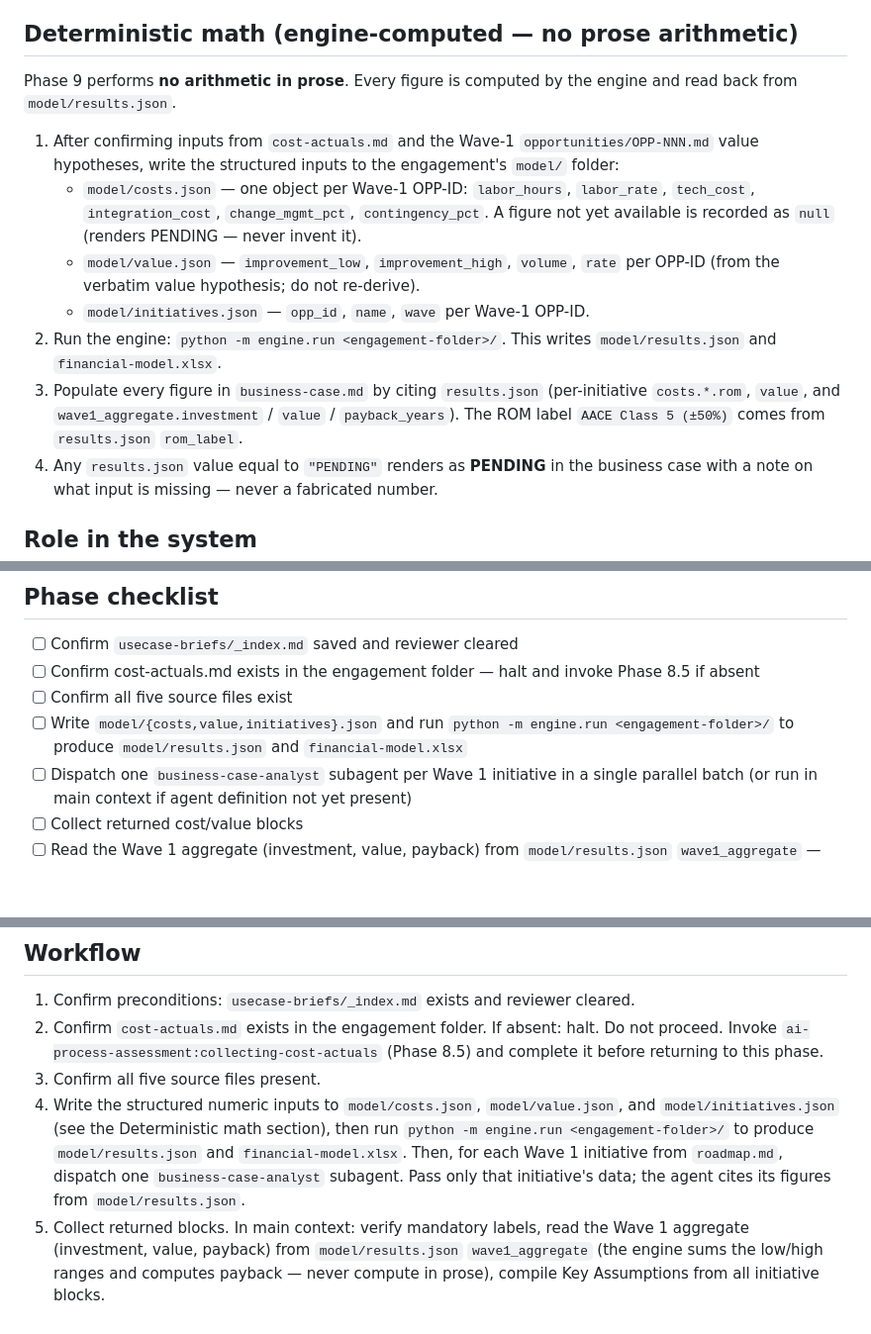
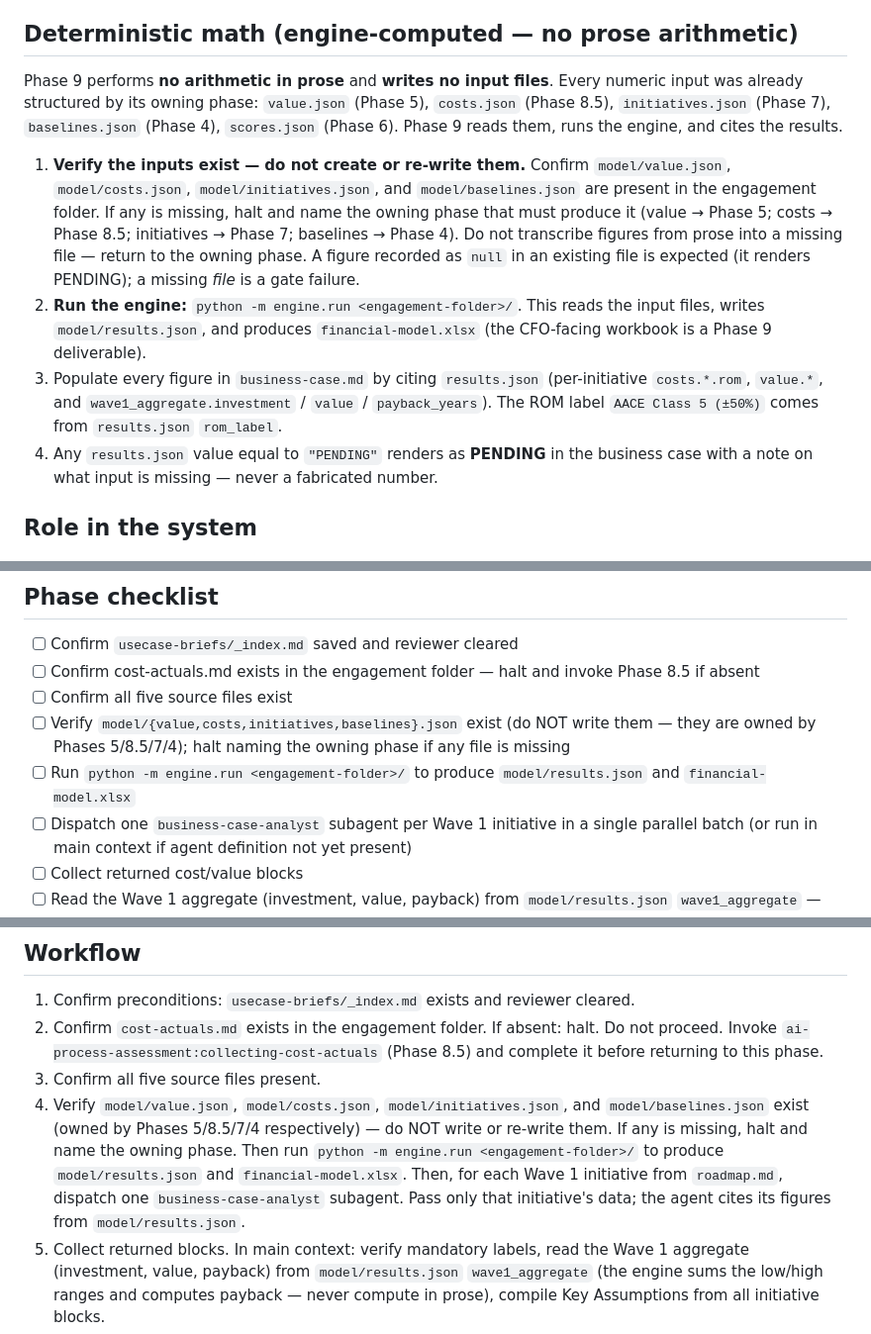
Before and after one commit to grandaha/ai-process-assessment, a Markdown page: skills/building-business-case/SKILL.md, 3 parts joined by grey strips. Shown at 99% size. Rendered like a GitHub page; blank space fills up the shorter version.

```diff
--- a/skills/building-business-case/SKILL.md
+++ b/skills/building-business-case/SKILL.md
@@ -21,14 +21,11 @@ Gate condition: All six files must be present. `cost-actuals.md` must have no un
 
 ## Deterministic math (engine-computed — no prose arithmetic)
 
-Phase 9 performs **no arithmetic in prose**. Every figure is computed by the engine and read back from `model/results.json`.
+Phase 9 performs **no arithmetic in prose** and **writes no input files**. Every numeric input was already structured by its owning phase: `value.json` (Phase 5), `costs.json` (Phase 8.5), `initiatives.json` (Phase 7), `baselines.json` (Phase 4), `scores.json` (Phase 6). Phase 9 reads them, runs the engine, and cites the results.
 
-1. After confirming inputs from `cost-actuals.md` and the Wave-1 `opportunities/OPP-NNN.md` value hypotheses, write the structured inputs to the engagement's `model/` folder:
-   - `model/costs.json` — one object per Wave-1 OPP-ID: `labor_hours`, `labor_rate`, `tech_cost`, `integration_cost`, `change_mgmt_pct`, `contingency_pct`. A figure not yet available is recorded as `null` (renders PENDING — never invent it).
-   - `model/value.json` — `improvement_low`, `improvement_high`, `volume`, `rate` per OPP-ID (from the verbatim value hypothesis; do not re-derive).
-   - `model/initiatives.json` — `opp_id`, `name`, `wave` per Wave-1 OPP-ID.
-2. Run the engine: `python -m engine.run <engagement-folder>/`. This writes `model/results.json` and `financial-model.xlsx`.
-3. Populate every figure in `business-case.md` by citing `results.json` (per-initiative `costs.*.rom`, `value`, and `wave1_aggregate.investment` / `value` / `payback_years`). The ROM label `AACE Class 5 (±50%)` comes from `results.json` `rom_label`.
+1. **Verify the inputs exist — do not create or re-write them.** Confirm `model/value.json`, `model/costs.json`, `model/initiatives.json`, and `model/baselines.json` are present in the engagement folder. If any is missing, halt and name the owning phase that must produce it (value → Phase 5; costs → Phase 8.5; initiatives → Phase 7; baselines → Phase 4). Do not transcribe figures from prose into a missing file — return to the owning phase. A figure recorded as `null` in an existing file is expected (it renders PENDING); a missing *file* is a gate failure.
+2. **Run the engine:** `python -m engine.run <engagement-folder>/`. This reads the input files, writes `model/results.json`, and produces `financial-model.xlsx` (the CFO-facing workbook is a Phase 9 deliverable).
+3. Populate every figure in `business-case.md` by citing `results.json` (per-initiative `costs.*.rom`, `value.*`, and `wave1_aggregate.investment` / `value` / `payback_years`). The ROM label `AACE Class 5 (±50%)` comes from `results.json` `rom_label`.
 4. Any `results.json` value equal to `"PENDING"` renders as **PENDING** in the business case with a note on what input is missing — never a fabricated number.
 
 ## Role in the system
@@ -127,7 +124,8 @@ Per-initiative cost and value analysis is independent across Wave 1 initiatives
 - [ ] Confirm `usecase-briefs/_index.md` saved and reviewer cleared
 - [ ] Confirm cost-actuals.md exists in the engagement folder — halt and invoke Phase 8.5 if absent
 - [ ] Confirm all five source files exist
-- [ ] Write `model/{costs,value,initiatives}.json` and run `python -m engine.run <engagement-folder>/` to produce `model/results.json` and `financial-model.xlsx`
+- [ ] Verify `model/{value,costs,initiatives,baselines}.json` exist (do NOT write them — they are owned by Phases 5/8.5/7/4); halt naming the owning phase if any file is missing
+- [ ] Run `python -m engine.run <engagement-folder>/` to produce `model/results.json` and `financial-model.xlsx`
 - [ ] Dispatch one `business-case-analyst` subagent per Wave 1 initiative in a single parallel batch (or run in main context if agent definition not yet present)
 - [ ] Collect returned cost/value blocks
 - [ ] Read the Wave 1 aggregate (investment, value, payback) from `model/results.json` `wave1_aggregate` — engine-computed, never summed in prose
@@ -142,7 +140,7 @@ Per-initiative cost and value analysis is independent across Wave 1 initiatives
 1. Confirm preconditions: `usecase-briefs/_index.md` exists and reviewer cleared.
 2. Confirm `cost-actuals.md` exists in the engagement folder. If absent: halt. Do not proceed. Invoke `ai-process-assessment:collecting-cost-actuals` (Phase 8.5) and complete it before returning to this phase.
 3. Confirm all five source files present.
-4. Write the structured numeric inputs to `model/costs.json`, `model/value.json`, and `model/initiatives.json` (see the Deterministic math section), then run `python -m engine.run <engagement-folder>/` to produce `model/results.json` and `financial-model.xlsx`. Then, for each Wave 1 initiative from `roadmap.md`, dispatch one `business-case-analyst` subagent. Pass only that initiative's data; the agent cites its figures from `model/results.json`.
+4. Verify `model/value.json`, `model/costs.json`, `model/initiatives.json`, and `model/baselines.json` exist (owned by Phases 5/8.5/7/4 respectively) — do NOT write or re-write them. If any is missing, halt and name the owning phase. Then run `python -m engine.run <engagement-folder>/` to produce `model/results.json` and `financial-model.xlsx`. Then, for each Wave 1 initiative from `roadmap.md`, dispatch one `business-case-analyst` subagent. Pass only that initiative's data; the agent cites its figures from `model/results.json`.
 5. Collect returned blocks. In main context: verify mandatory labels, read the Wave 1 aggregate (investment, value, payback) from `model/results.json` `wave1_aggregate` (the engine sums the low/high ranges and computes payback — never compute in prose), compile Key Assumptions from all initiative blocks.
 6. Add the three cannot-do statements to Key Assumptions.
 7. Add What Would Tighten This Estimate — list specific missing inputs (vendor quotes for Buy/Partner initiatives, internal labor rate, integration complexity from IT).
```
Also changed, not shown: skills/using-methodology/SKILL.md (+12 -0 lines).
